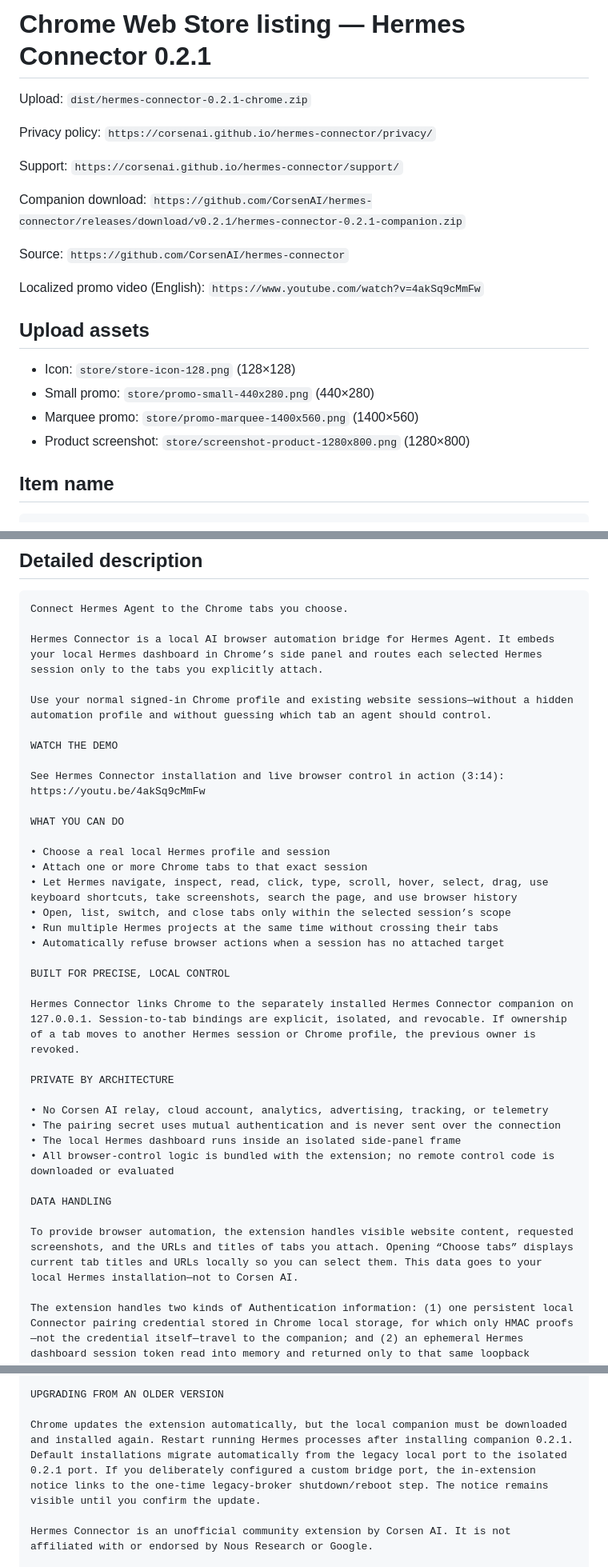
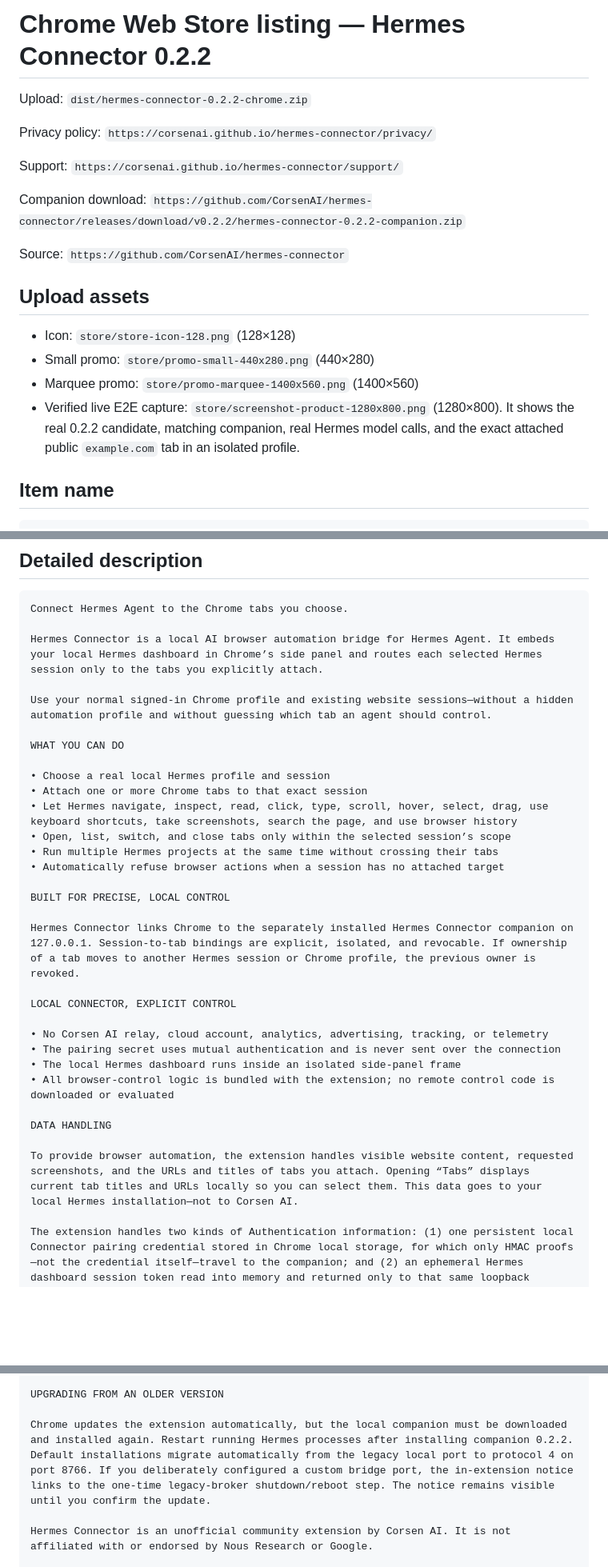
Before and after one commit to CorsenAI/hermes-connector, a Markdown page: store/LISTING.md, 3 parts joined by grey strips. Shown at 80% size. Drawn GitHub-style; blank space fills up the shorter version.

```diff
--- a/store/LISTING.md
+++ b/store/LISTING.md
@@ -1,23 +1,23 @@
-# Chrome Web Store listing — Hermes Connector 0.2.1
+# Chrome Web Store listing — Hermes Connector 0.2.2
 
-Upload: `dist/hermes-connector-0.2.1-chrome.zip`
+Upload: `dist/hermes-connector-0.2.2-chrome.zip`
 
 Privacy policy: `https://corsenai.github.io/hermes-connector/privacy/`
 
 Support: `https://corsenai.github.io/hermes-connector/support/`
 
-Companion download: `https://github.com/CorsenAI/hermes-connector/releases/download/v0.2.1/hermes-connector-0.2.1-companion.zip`
+Companion download: `https://github.com/CorsenAI/hermes-connector/releases/download/v0.2.2/hermes-connector-0.2.2-companion.zip`
 
 Source: `https://github.com/CorsenAI/hermes-connector`
-
-Localized promo video (English): `https://www.youtube.com/watch?v=4akSq9cMmFw`
 
 ## Upload assets
 
 - Icon: `store/store-icon-128.png` (128×128)
 - Small promo: `store/promo-small-440x280.png` (440×280)
 - Marquee promo: `store/promo-marquee-1400x560.png` (1400×560)
-- Product screenshot: `store/screenshot-product-1280x800.png` (1280×800)
+- Verified live E2E capture: `store/screenshot-product-1280x800.png` (1280×800).
+  It shows the real 0.2.2 candidate, matching companion, real Hermes model
+  calls, and the exact attached public `example.com` tab in an isolated profile.
 
 ## Item name
 
@@ -47,11 +47,6 @@ Hermes Connector is a local AI browser automation bridge for Hermes Agent. It em
 
 Use your normal signed-in Chrome profile and existing website sessions—without a hidden automation profile and without guessing which tab an agent should control.
 
-WATCH THE DEMO
-
-See Hermes Connector installation and live browser control in action (3:14):
-https://youtu.be/4akSq9cMmFw
-
 WHAT YOU CAN DO
 
 • Choose a real local Hermes profile and session
@@ -65,7 +60,7 @@ BUILT FOR PRECISE, LOCAL CONTROL
 
 Hermes Connector links Chrome to the separately installed Hermes Connector companion on 127.0.0.1. Session-to-tab bindings are explicit, isolated, and revocable. If ownership of a tab moves to another Hermes session or Chrome profile, the previous owner is revoked.
 
-PRIVATE BY ARCHITECTURE
+LOCAL CONNECTOR, EXPLICIT CONTROL
 
 • No Corsen AI relay, cloud account, analytics, advertising, tracking, or telemetry
 • The pairing secret uses mutual authentication and is never sent over the connection
@@ -74,7 +69,7 @@ PRIVATE BY ARCHITECTURE
 
 DATA HANDLING
 
-To provide browser automation, the extension handles visible website content, requested screenshots, and the URLs and titles of tabs you attach. Opening “Choose tabs” displays current tab titles and URLs locally so you can select them. This data goes to your local Hermes installation—not to Corsen AI.
+To provide browser automation, the extension handles visible website content, requested screenshots, and the URLs and titles of tabs you attach. Opening “Tabs” displays current tab titles and URLs locally so you can select them. This data goes to your local Hermes installation—not to Corsen AI.
 
 The extension handles two kinds of Authentication information: (1) one persistent local Connector pairing credential stored in Chrome local storage, for which only HMAC proofs—not the credential itself—travel to the companion; and (2) an ephemeral Hermes dashboard session token read into memory and returned only to that same loopback dashboard API. The dashboard token is never stored. Neither item is received by Corsen AI, and the extension does not read website cookies or login storage.
 
@@ -99,7 +94,7 @@ installed by double-clicking “Install Hermes Connector.cmd”.
 
 UPGRADING FROM AN OLDER VERSION
 
-Chrome updates the extension automatically, but the local companion must be downloaded and installed again. Restart running Hermes processes after installing companion 0.2.1. Default installations migrate automatically from the legacy local port to the isolated 0.2.1 port. If you deliberately configured a custom bridge port, the in-extension notice links to the one-time legacy-broker shutdown/reboot step. The notice remains visible until you confirm the update.
+Chrome updates the extension automatically, but the local companion must be downloaded and installed again. Restart running Hermes processes after installing companion 0.2.2. Default installations migrate automatically from the legacy local port to protocol 4 on port 8766. If you deliberately configured a custom bridge port, the in-extension notice links to the one-time legacy-broker shutdown/reboot step. The notice remains visible until you confirm the update.
 
 Hermes Connector is an unofficial community extension by Corsen AI. It is not affiliated with or endorsed by Nous Research or Google.
 
```
Also changed, not shown: PUBLISHING.md (+6 -6 lines).
